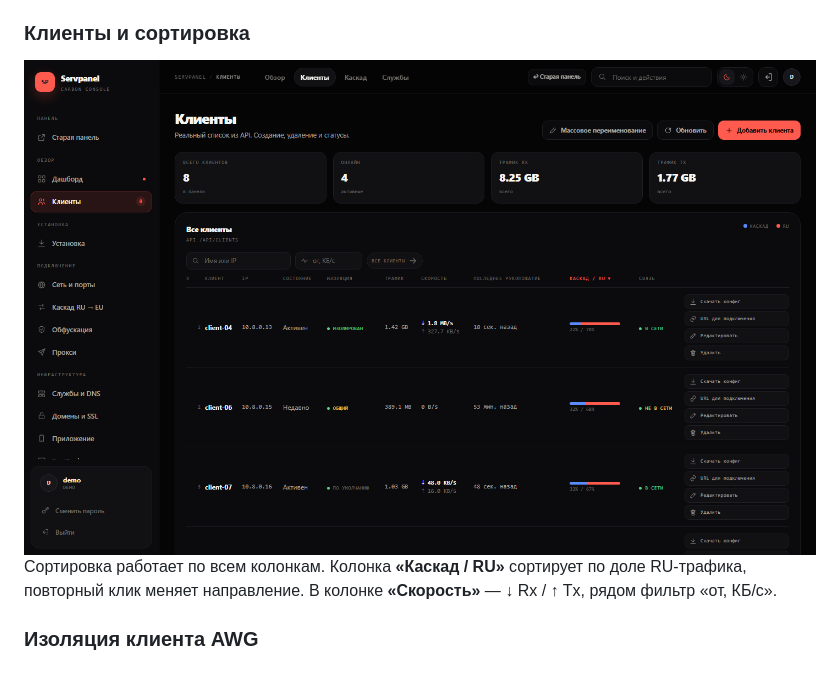
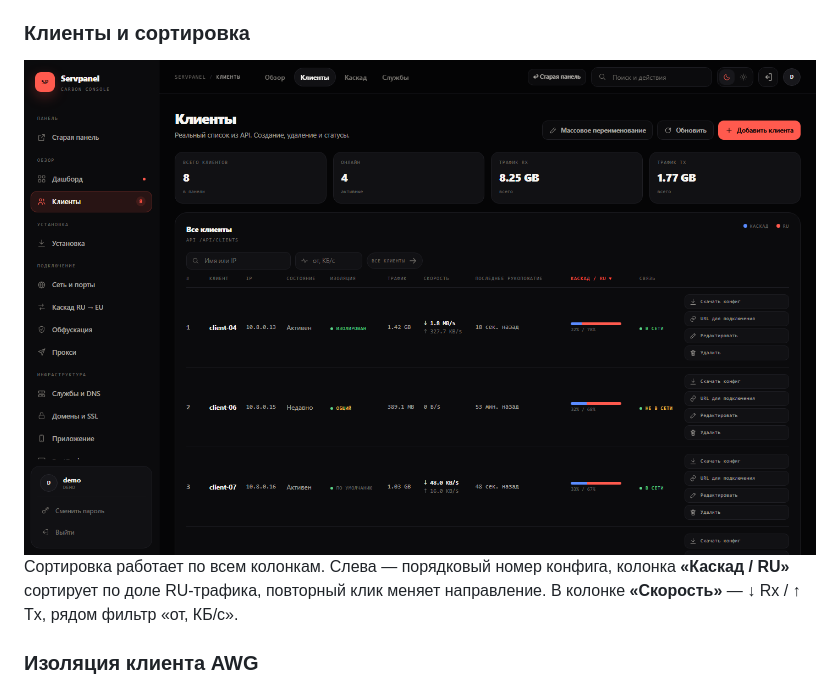
Before and after one commit to AmShaegar-dev/servpanel, a Markdown page: DEMO.md, the part around the change. GitHub-like rendering; pictures changed too: docs/screenshots/clients.png.

```diff
--- a/DEMO.md
+++ b/DEMO.md
@@ -20,7 +20,7 @@ KPI, CPU/RAM, uptime, график и распределение трафика
 
 <img src="docs/screenshots/clients.png" alt="Клиенты: сортировка по доле RU-трафика" width="900">
 
-Сортировка работает по всем колонкам. Колонка **«Каскад / RU»** сортирует по доле RU-трафика, повторный клик меняет направление. В колонке **«Скорость»** — ↓ Rx / ↑ Tx, рядом фильтр «от, КБ/с».
+Сортировка работает по всем колонкам. Слева — порядковый номер конфига, колонка **«Каскад / RU»** сортирует по доле RU-трафика, повторный клик меняет направление. В колонке **«Скорость»** — ↓ Rx / ↑ Tx, рядом фильтр «от, КБ/с».
 
 ### Изоляция клиента AWG
 
```
Also changed, not shown: CARBON.md (+1 -1 lines), README.md (+1 -1 lines), docs/screenshots/client-isolation.png, docs/screenshots/dashboard.png, docs/screenshots/update-progress.png.
